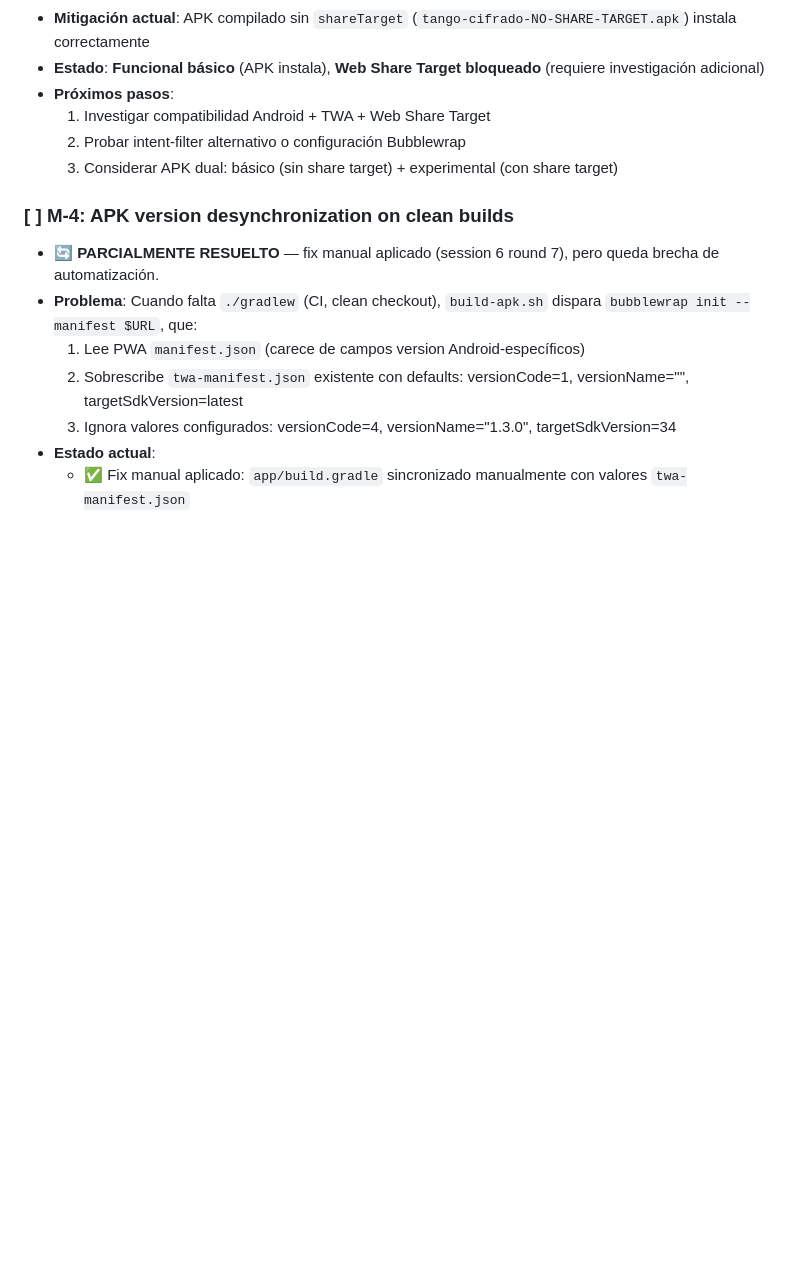
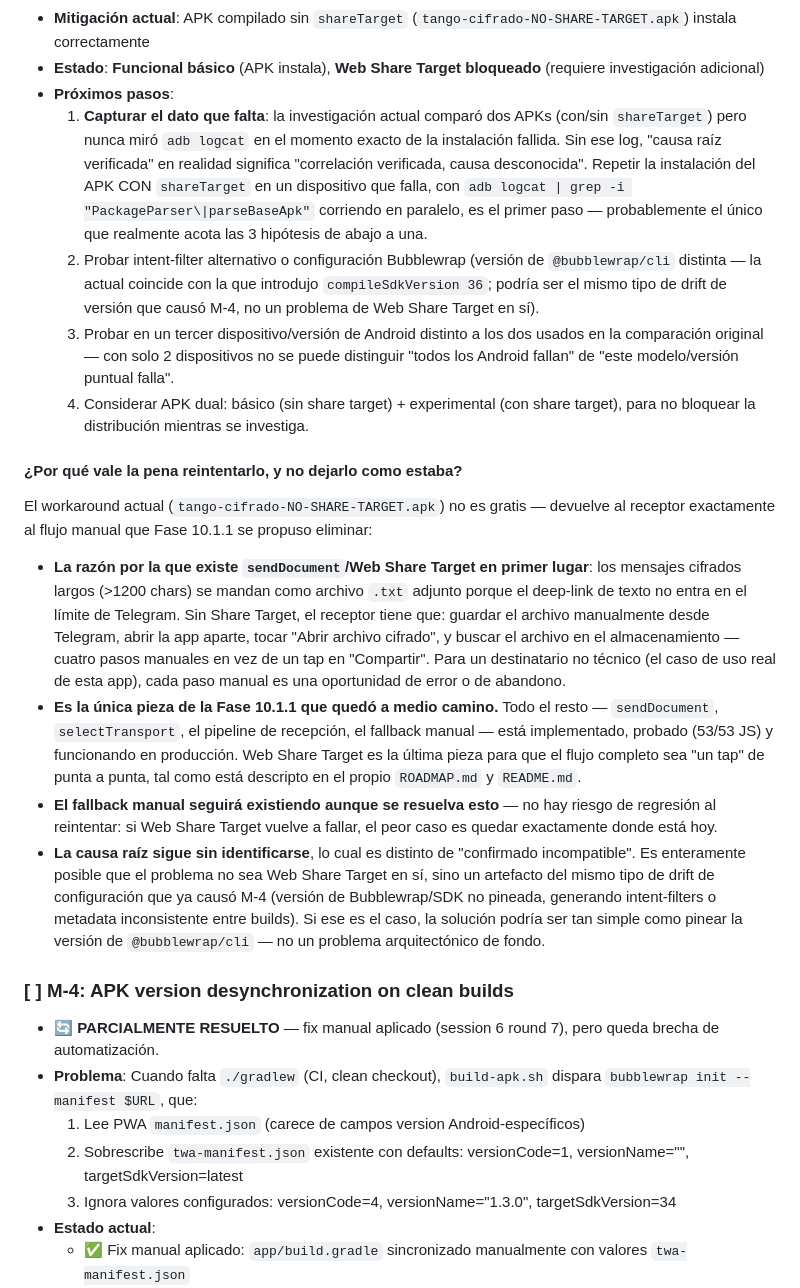
Before and after one commit to misbusquedaspersonales-cyber/tango_cipher_bot_public, a Markdown page: TO_FIX.md, the part around the change. GitHub-like rendering; blank space fills up the shorter version.

```diff
--- a/TO_FIX.md
+++ b/TO_FIX.md
@@ -56,9 +56,19 @@
 - **Mitigación actual**: APK compilado sin `shareTarget` (`tango-cifrado-NO-SHARE-TARGET.apk`) instala correctamente
 - **Estado**: **Funcional básico** (APK instala), **Web Share Target bloqueado** (requiere investigación adicional)
 - **Próximos pasos**:
-  1. Investigar compatibilidad Android + TWA + Web Share Target
-  2. Probar intent-filter alternativo o configuración Bubblewrap
-  3. Considerar APK dual: básico (sin share target) + experimental (con share target)
+  1. **Capturar el dato que falta**: la investigación actual comparó dos APKs (con/sin `shareTarget`) pero nunca miró `adb logcat` en el momento exacto de la instalación fallida. Sin ese log, "causa raíz verificada" en realidad significa "correlación verificada, causa desconocida". Repetir la instalación del APK CON `shareTarget` en un dispositivo que falla, con `adb logcat | grep -i "PackageParser\|parseBaseApk"` corriendo en paralelo, es el primer paso — probablemente el único que realmente acota las 3 hipótesis de abajo a una.
+  2. Probar intent-filter alternativo o configuración Bubblewrap (versión de `@bubblewrap/cli` distinta — la actual coincide con la que introdujo `compileSdkVersion 36`; podría ser el mismo tipo de drift de versión que causó M-4, no un problema de Web Share Target en sí).
+  3. Probar en un tercer dispositivo/versión de Android distinto a los dos usados en la comparación original — con solo 2 dispositivos no se puede distinguir "todos los Android fallan" de "este modelo/versión puntual falla".
+  4. Considerar APK dual: básico (sin share target) + experimental (con share target), para no bloquear la distribución mientras se investiga.
+
+#### ¿Por qué vale la pena reintentarlo, y no dejarlo como estaba?
+
+El workaround actual (`tango-cifrado-NO-SHARE-TARGET.apk`) no es gratis — devuelve al receptor exactamente al flujo manual que Fase 10.1.1 se propuso eliminar:
+
+- **La razón por la que existe `sendDocument`/Web Share Target en primer lugar**: los mensajes cifrados largos (>1200 chars) se mandan como archivo `.txt` adjunto porque el deep-link de texto no entra en el límite de Telegram. Sin Share Target, el receptor tiene que: guardar el archivo manualmente desde Telegram, abrir la app aparte, tocar "Abrir archivo cifrado", y buscar el archivo en el almacenamiento — cuatro pasos manuales en vez de un tap en "Compartir". Para un destinatario no técnico (el caso de uso real de esta app), cada paso manual es una oportunidad de error o de abandono.
+- **Es la única pieza de la Fase 10.1.1 que quedó a medio camino.** Todo el resto — `sendDocument`, `selectTransport`, el pipeline de recepción, el fallback manual — está implementado, probado (53/53 JS) y funcionando en producción. Web Share Target es la última pieza para que el flujo completo sea "un tap" de punta a punta, tal como está descripto en el propio `ROADMAP.md` y `README.md`.
+- **El fallback manual seguirá existiendo aunque se resuelva esto** — no hay riesgo de regresión al reintentar: si Web Share Target vuelve a fallar, el peor caso es quedar exactamente donde está hoy.
+- **La causa raíz sigue sin identificarse**, lo cual es distinto de "confirmado incompatible". Es enteramente posible que el problema no sea Web Share Target en sí, sino un artefacto del mismo tipo de drift de configuración que ya causó M-4 (versión de Bubblewrap/SDK no pineada, generando intent-filters o metadata inconsistente entre builds). Si ese es el caso, la solución podría ser tan simple como pinear la versión de `@bubblewrap/cli` — no un problema arquitectónico de fondo.
 
 ### [ ] M-4: APK version desynchronization on clean builds
 
```
Also changed, not shown: PASOS_APK.md (+7 -0 lines), ROADMAP.md (+7 -2 lines).
